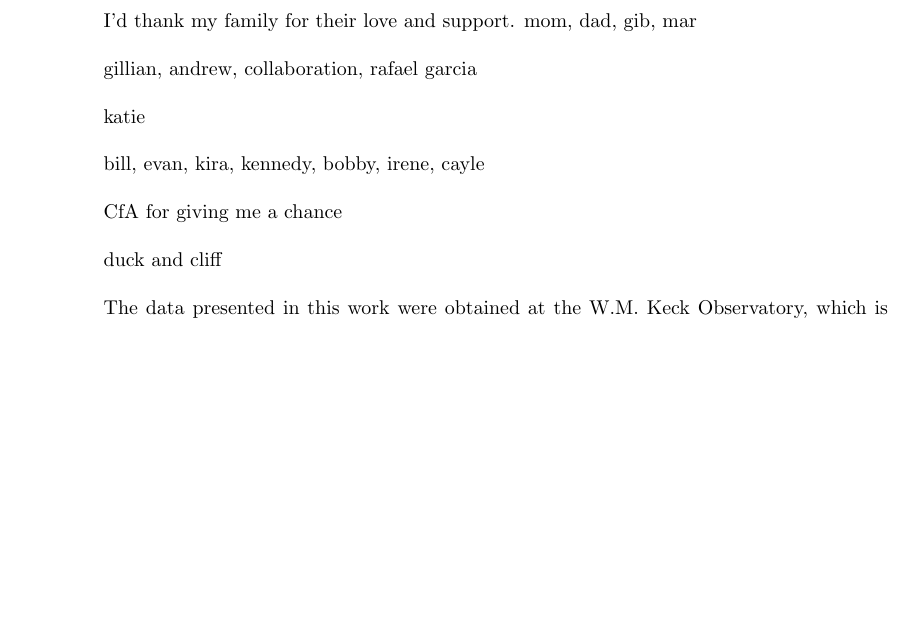
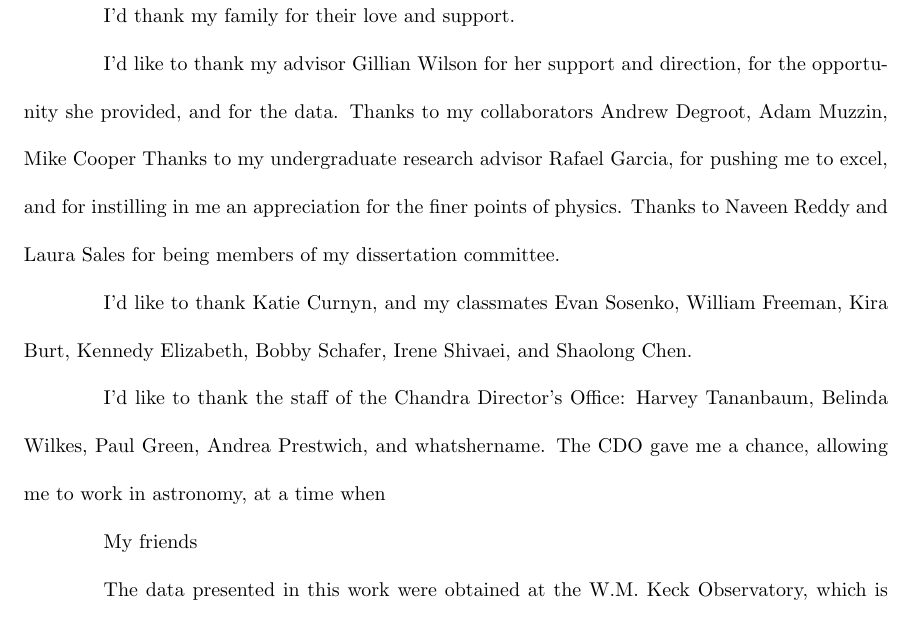
Before and after one commit to scrudgey/dissertation, a LaTeX thesis (thesis.tex, which reads acknowledgements.tex): part of page 4 of 107, cut so that both start at the same text, the shorter picture padded with empty space. Compiled offline with pdfLaTeX; a LaTeX package or settings file that is missing is left out.

Commit message:
fleshing out

```diff
--- a/acknowledgements.tex
+++ b/acknowledgements.tex
@@ -1,19 +1,23 @@
 \begin{acknowledgements}
 
+%how do i repeatedly say that i would not be here if not for all these people?
+% something like:
+% one feels humbled to acknowledge the actions of others on one's behalf, often completely unprompted, which are just as necessary as one's own effort
+% they didn't have to take a chance with me and yet they did and my success is just as much due to their actions as my own.
+
 I'd thank my family for their love and support.
-mom, dad, gib, mar
 
-gillian, andrew, collaboration, rafael garcia
+I'd like to thank my advisor Gillian Wilson for her support and direction, for the opportunity she provided, and for the data.
+Thanks to my collaborators Andrew Degroot, Adam Muzzin, Mike Cooper
+Thanks to my undergraduate research advisor Rafael Garcia, for pushing me to excel, and for instilling in me an appreciation for the finer points of physics.
+Thanks to Naveen Reddy and Laura Sales for being members of my dissertation committee.
 
-katie
+I'd like to thank Katie Curnyn, and my classmates Evan Sosenko, William Freeman, Kira Burt, Kennedy Elizabeth, Bobby Schafer, Irene Shivaei, and Shaolong Chen.
 
-bill, evan, kira, kennedy, bobby, irene, cayle
+I'd like to thank the staff of the Chandra Director's Office: Harvey Tananbaum, Belinda Wilkes, Paul Green, Andrea Prestwich, and whatshername.
+The CDO gave me a chance, allowing me to work in astronomy, at a time when
 
-% Zahra Alavi, Kira Burt, Cayle Castor, Shaolong Chen, Lianxi Cheng, Ryan Foltz, Supeng Ge, Changtao Hou, Elizabeth Kennedy, Zhisheng Lin, Kevin Myhro, Bobby Schafer, Yanmeng Shi, Irene Shivaei, Evan Sosenko, Chi Tang, Clement Wong, Yi Wu, Yadong Xu, and Weimin Zhou.
-
-CfA for giving me a chance
-
-duck and cliff
+My friends
 
 The data presented in this work were obtained at the W.M. Keck Observatory, which is operated as a scientific partnership among the California Institute of Technology, the University of California and the National Aeronautics and Space Administration. The Observatory was made possible by the generous financial support of the W.M. Keck Foundation. I would like to recognize and acknowledge the very significant cultural role and reverence that the summit of Mauna Kea has always had within the indigenous Hawaiian community.  We are most fortunate to have the opportunity to conduct observations from this mountain.
 
```
